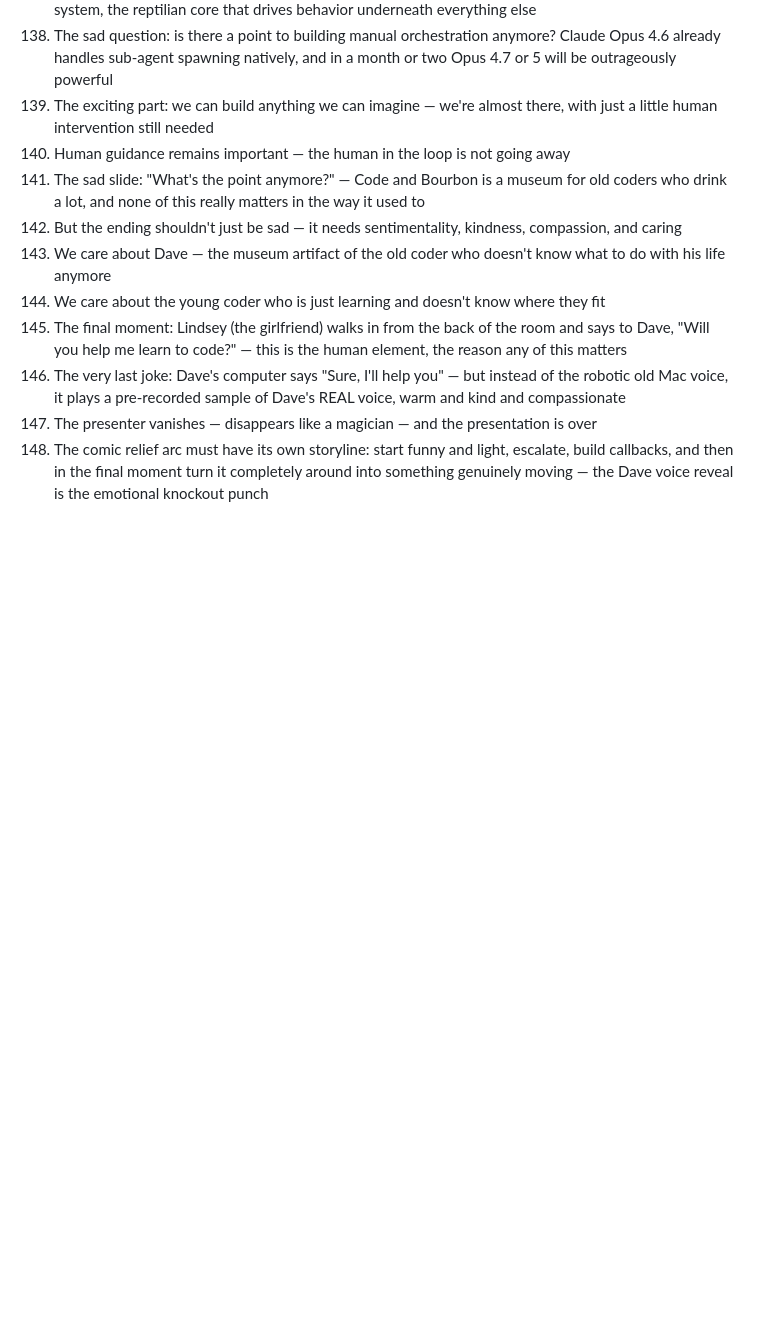
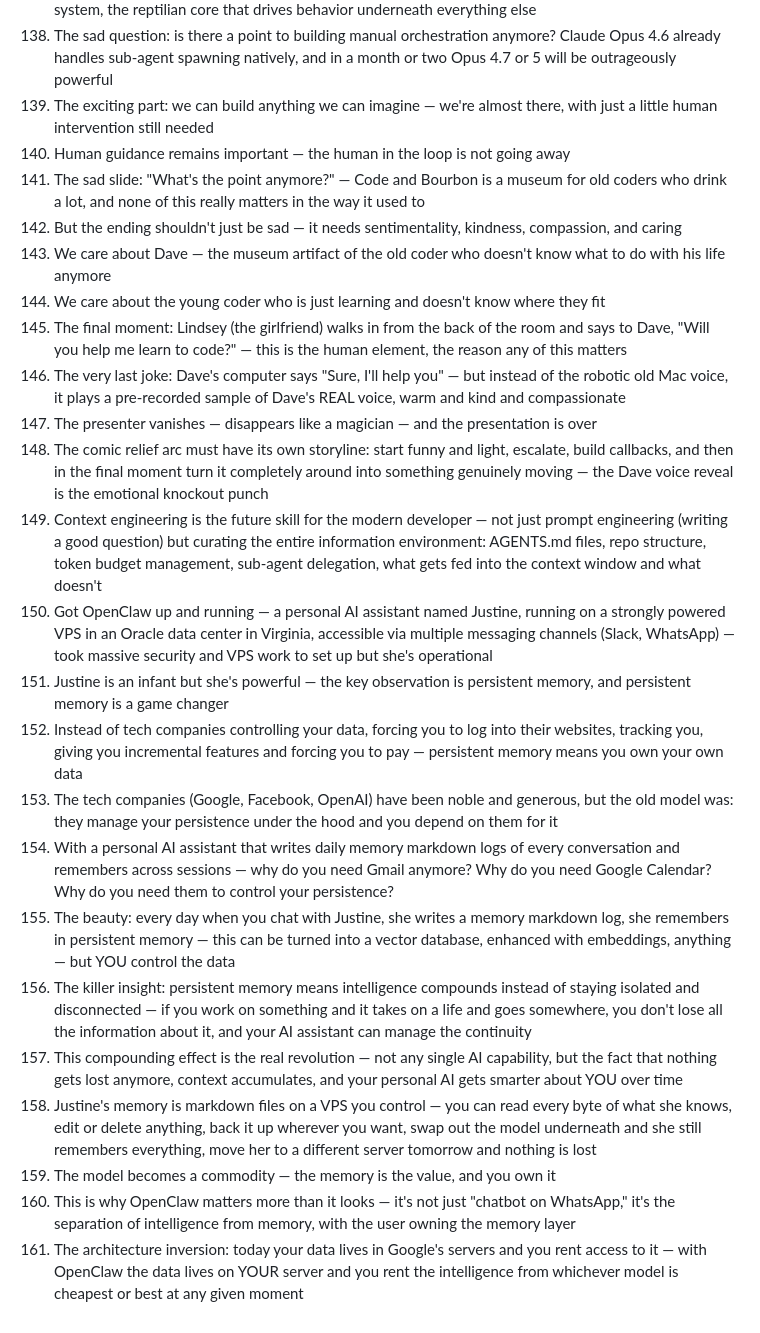
Before and after one commit to Jon-Westbrook/code-and-bourbon-presentation, a Markdown page: IDEAS.md, the part around the change. Drawn GitHub-style; blank space fills up the shorter version.

Commit message:
brainstorm: ideas 149-161 — context engineering, Justine/OpenClaw, persistent memory, data ownership

```diff
--- a/IDEAS.md
+++ b/IDEAS.md
@@ -150,3 +150,16 @@ Raw brainstorm. One idea per line. No structure yet — structure comes later.
 146. The very last joke: Dave's computer says "Sure, I'll help you" — but instead of the robotic old Mac voice, it plays a pre-recorded sample of Dave's REAL voice, warm and kind and compassionate
 147. The presenter vanishes — disappears like a magician — and the presentation is over
 148. The comic relief arc must have its own storyline: start funny and light, escalate, build callbacks, and then in the final moment turn it completely around into something genuinely moving — the Dave voice reveal is the emotional knockout punch
+149. Context engineering is the future skill for the modern developer — not just prompt engineering (writing a good question) but curating the entire information environment: AGENTS.md files, repo structure, token budget management, sub-agent delegation, what gets fed into the context window and what doesn't
+150. Got OpenClaw up and running — a personal AI assistant named Justine, running on a strongly powered VPS in an Oracle data center in Virginia, accessible via multiple messaging channels (Slack, WhatsApp) — took massive security and VPS work to set up but she's operational
+151. Justine is an infant but she's powerful — the key observation is persistent memory, and persistent memory is a game changer
+152. Instead of tech companies controlling your data, forcing you to log into their websites, tracking you, giving you incremental features and forcing you to pay — persistent memory means you own your own data
+153. The tech companies (Google, Facebook, OpenAI) have been noble and generous, but the old model was: they manage your persistence under the hood and you depend on them for it
+154. With a personal AI assistant that writes daily memory markdown logs of every conversation and remembers across sessions — why do you need Gmail anymore? Why do you need Google Calendar? Why do you need them to control your persistence?
+155. The beauty: every day when you chat with Justine, she writes a memory markdown log, she remembers in persistent memory — this can be turned into a vector database, enhanced with embeddings, anything — but YOU control the data
+156. The killer insight: persistent memory means intelligence compounds instead of staying isolated and disconnected — if you work on something and it takes on a life and goes somewhere, you don't lose all the information about it, and your AI assistant can manage the continuity
+157. This compounding effect is the real revolution — not any single AI capability, but the fact that nothing gets lost anymore, context accumulates, and your personal AI gets smarter about YOU over time
+158. Justine's memory is markdown files on a VPS you control — you can read every byte of what she knows, edit or delete anything, back it up wherever you want, swap out the model underneath and she still remembers everything, move her to a different server tomorrow and nothing is lost
+159. The model becomes a commodity — the memory is the value, and you own it
+160. This is why OpenClaw matters more than it looks — it's not just "chatbot on WhatsApp," it's the separation of intelligence from memory, with the user owning the memory layer
+161. The architecture inversion: today your data lives in Google's servers and you rent access to it — with OpenClaw the data lives on YOUR server and you rent the intelligence from whichever model is cheapest or best at any given moment
```
